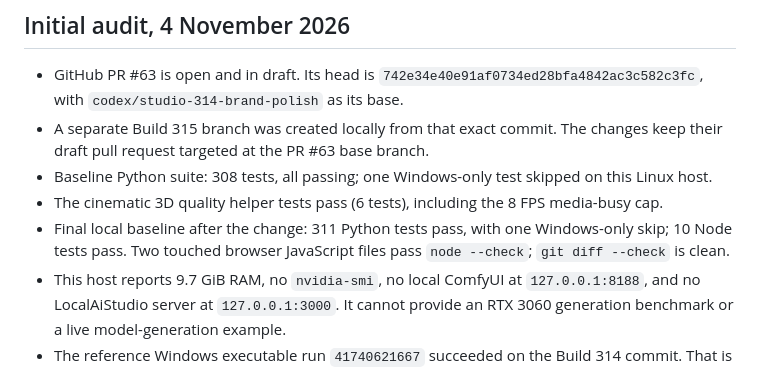
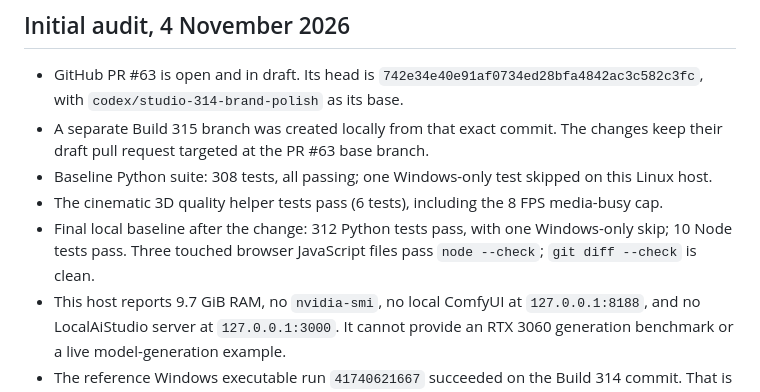
Before and after one commit to descombesclovis-maker/LocalAiVision, a Markdown page: docs/BUILD_315_ACCEPTANCE.md, the part around the change. Drawn GitHub-style.

Commit message:
build315: reject dark blank WebView captures

```diff
--- a/docs/BUILD_315_ACCEPTANCE.md
+++ b/docs/BUILD_315_ACCEPTANCE.md
@@ -26,7 +26,7 @@
 - A separate Build 315 branch was created locally from that exact commit. The changes keep their draft pull request targeted at the PR #63 base branch.
 - Baseline Python suite: 308 tests, all passing; one Windows-only test skipped on this Linux host.
 - The cinematic 3D quality helper tests pass (6 tests), including the 8 FPS media-busy cap.
-- Final local baseline after the change: 311 Python tests pass, with one Windows-only skip; 10 Node tests pass. Two touched browser JavaScript files pass `node --check`; `git diff --check` is clean.
+- Final local baseline after the change: 312 Python tests pass, with one Windows-only skip; 10 Node tests pass. Three touched browser JavaScript files pass `node --check`; `git diff --check` is clean.
 - This host reports 9.7 GiB RAM, no `nvidia-smi`, no local ComfyUI at `127.0.0.1:8188`, and no LocalAiStudio server at `127.0.0.1:3000`. It cannot provide an RTX 3060 generation benchmark or a live model-generation example.
 - The reference Windows executable run `41740621667` succeeded on the Build 314 commit. That is a reference artifact, not a Build 315 compilation.
 - Playwright is available but its Chromium binary is not. Browser QA must be performed in CI or reported unavailable; source-level tests are not a visual pass.
```
